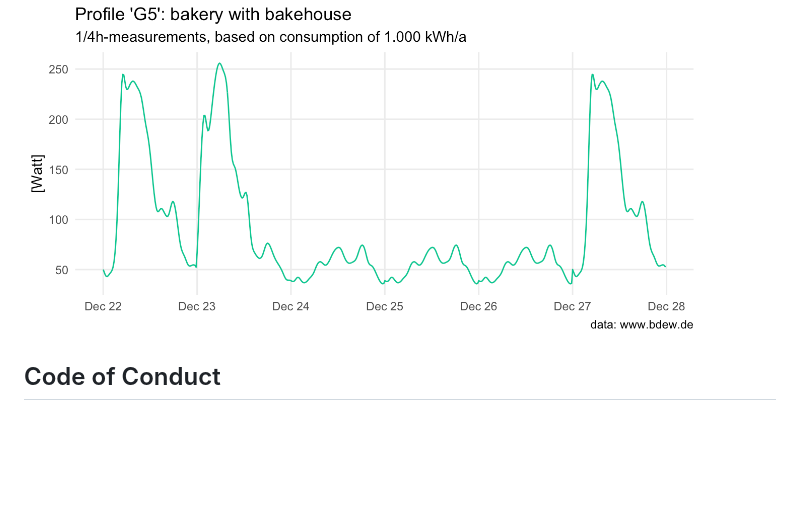
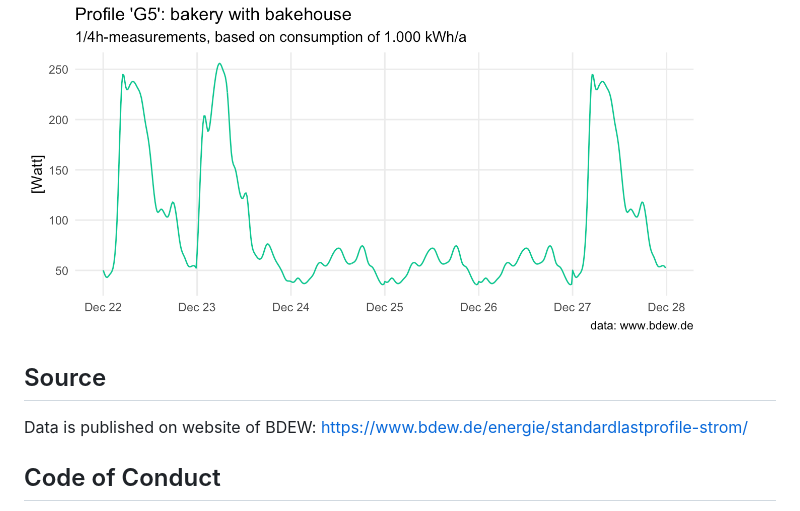
Before and after one commit to flrd/standardlastprofile, a Markdown page: README.md, the part around the change printed below. GitHub-like rendering; blank space fills up the shorter version.

````diff
--- a/README.md
+++ b/README.md
@@ -78,6 +85,11 @@ slp_G5 <- get_load_profile(profile = "G5",
 ```
 
 <img src="man/figures/README-G5_example-1.png" width="90%" style="display: block; margin: auto;" />
+
+## Source
+
+Data is published on website of BDEW:
+<https://www.bdew.de/energie/standardlastprofile-strom/>
 
 ## Code of Conduct
 
````
Also changed, not shown: other parts of README.md (+29 -22 lines), man/figures/README-readme_example-1.png, 18 other files.
